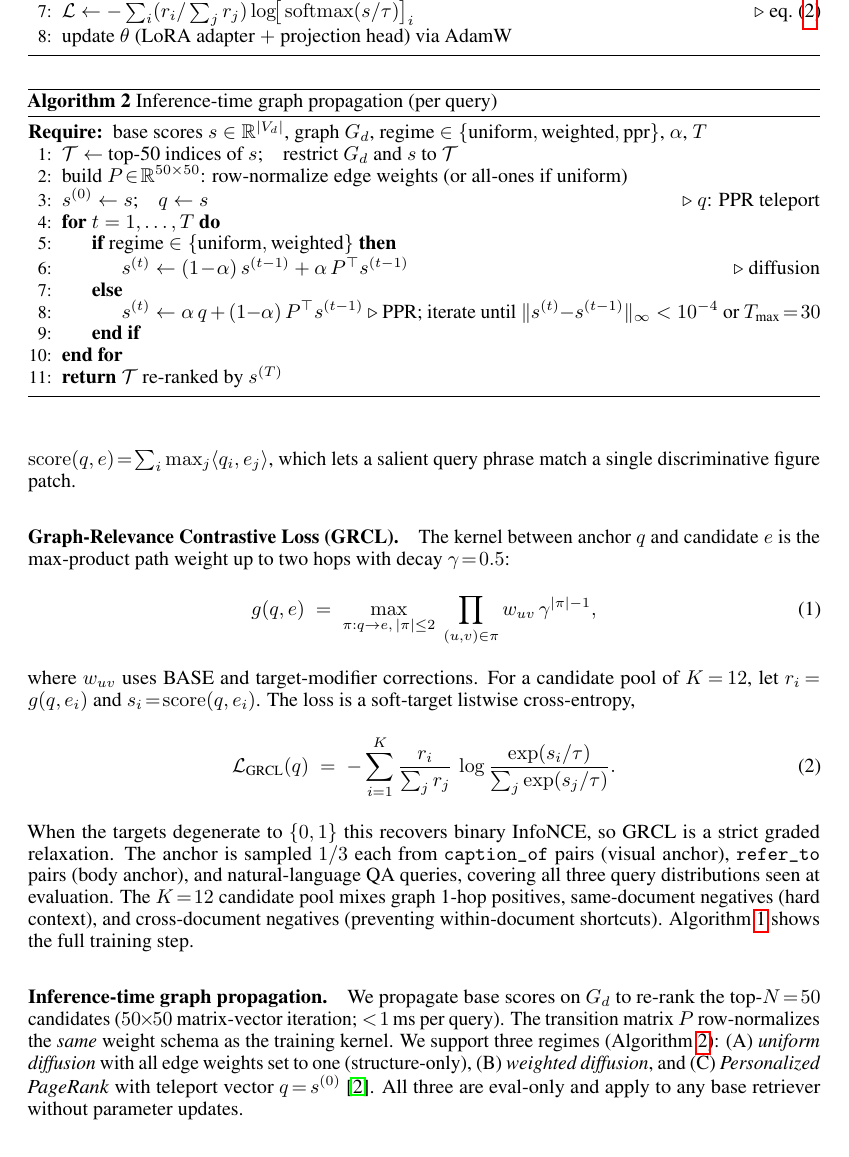
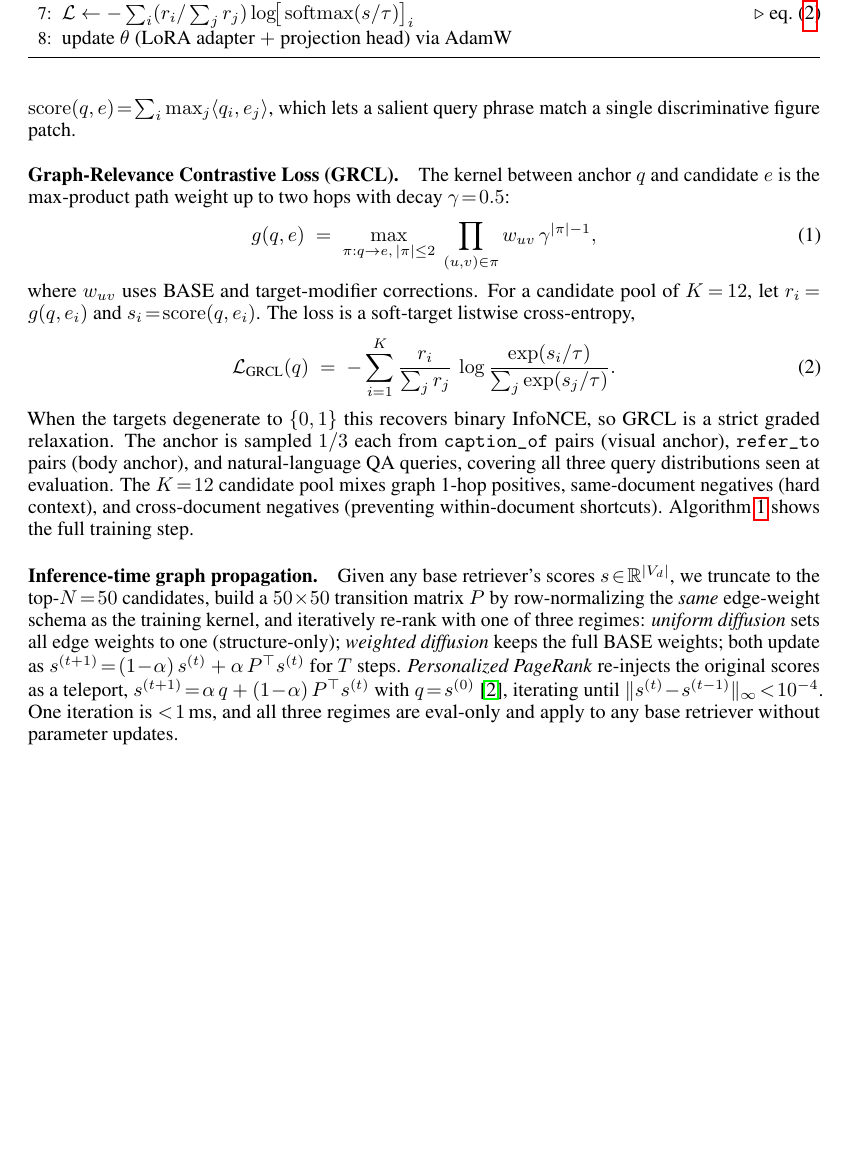
Before and after one commit to monkcat/dl_project, a LaTeX paper (final_report/main.tex): part of page 2 of 5 before the commit and part of page 2 of 4 after it, cut so that both start at the same text, the shorter picture padded with empty space. Compiled offline with pdfLaTeX.

Commit message:
final_report: drop Algorithm 2, fold inference propagation into text
The inference-propagation pseudocode (Algorithm 2) was largely a restate-
ment of the three update equations and was costing ~0.2 page as a float.
Removed; the same content is now inline in the propagation paragraph,
with both update rules typeset as flowing math:
  uniform/weighted: s^(t+1) = (1-α)s^(t) + α P^T s^(t)
  PPR:              s^(t+1) = α q + (1-α) P^T s^(t)
The convergence tolerance and per-iteration cost are kept.

Algorithm 1 (GRCL training step) is retained: it shows the anchor
sampling + pool construction + loss flow that is not obvious from the
loss equation alone.

```diff
--- a/final_report/main.tex
+++ b/final_report/main.tex
@@ -150,34 +150,21 @@ shortcuts). Algorithm~\ref{alg:grcl} shows the full training step.
 \end{algorithm}
 
 \paragraph{Inference-time graph propagation.}
-We propagate base scores on $G_d$ to re-rank the top-$N\!=\!50$
-candidates ($50\!\times\!50$ matrix-vector iteration; $<\!1$\,ms per
-query). The transition matrix $P$ row-normalizes the \emph{same}
-weight schema as the training kernel. We support three regimes
-(Algorithm~\ref{alg:prop}): (A)~\emph{uniform diffusion} with all edge
-weights set to one (structure-only), (B)~\emph{weighted diffusion}, and
-(C)~\emph{Personalized PageRank} with teleport vector
-$q\!=\!s^{(0)}$~\cite{ppr}. All three are eval-only and apply to any
-base retriever without parameter updates.
-
-\begin{algorithm}[t]
-\caption{Inference-time graph propagation (per query)}
-\label{alg:prop}
-\begin{algorithmic}[1]
-\Require base scores $s\in\mathbb{R}^{|V_d|}$, graph $G_d$, regime $\in\{\text{uniform},\text{weighted},\text{ppr}\}$, $\alpha$, $T$
-\State $\mathcal{T} \gets$ top-50 indices of $s$;\quad restrict $G_d$ and $s$ to $\mathcal{T}$
-\State build $P\!\in\!\mathbb{R}^{50\times 50}$: row-normalize edge weights (or all-ones if uniform)
-\State $s^{(0)} \gets s$;\quad $q \gets s$ \Comment{$q$: PPR teleport}
-\For{$t = 1,\ldots,T$}
-  \If{regime $\in \{\text{uniform},\text{weighted}\}$}
-    \State $s^{(t)} \gets (1\!-\!\alpha)\,s^{(t-1)} + \alpha\,P^\top s^{(t-1)}$  \Comment{diffusion}
-  \Else
-    \State $s^{(t)} \gets \alpha\,q + (1\!-\!\alpha)\,P^\top s^{(t-1)}$  \Comment{PPR; iterate until $\|s^{(t)}\!-\!s^{(t-1)}\|_\infty<10^{-4}$ or $T_\text{max}\!=\!30$}
-  \EndIf
-\EndFor
-\State \Return $\mathcal{T}$ re-ranked by $s^{(T)}$
-\end{algorithmic}
-\end{algorithm}
+Given any base retriever's scores $s\!\in\!\mathbb{R}^{|V_d|}$, we
+truncate to the top-$N\!=\!50$ candidates, build a $50\!\times\!50$
+transition matrix $P$ by row-normalizing the \emph{same} edge-weight
+schema as the training kernel, and iteratively re-rank with one of
+three regimes: \emph{uniform diffusion} sets all edge weights to one
+(structure-only); \emph{weighted diffusion} keeps the full BASE
+weights; both update as
+$s^{(t+1)}\!=\!(1\!-\!\alpha)\,s^{(t)}+\alpha\,P^\top s^{(t)}$ for $T$
+steps. \emph{Personalized PageRank} re-injects the original scores
+as a teleport,
+$s^{(t+1)}\!=\!\alpha\,q+(1\!-\!\alpha)\,P^\top s^{(t)}$ with
+$q\!=\!s^{(0)}$~\cite{ppr}, iterating until
+$\|s^{(t)}\!-\!s^{(t-1)}\|_\infty\!<\!10^{-4}$. One iteration is $<\!1$\,ms,
+and all three regimes are eval-only and apply to any base retriever
+without parameter updates.
 
 
 \section{Experiment}
```
